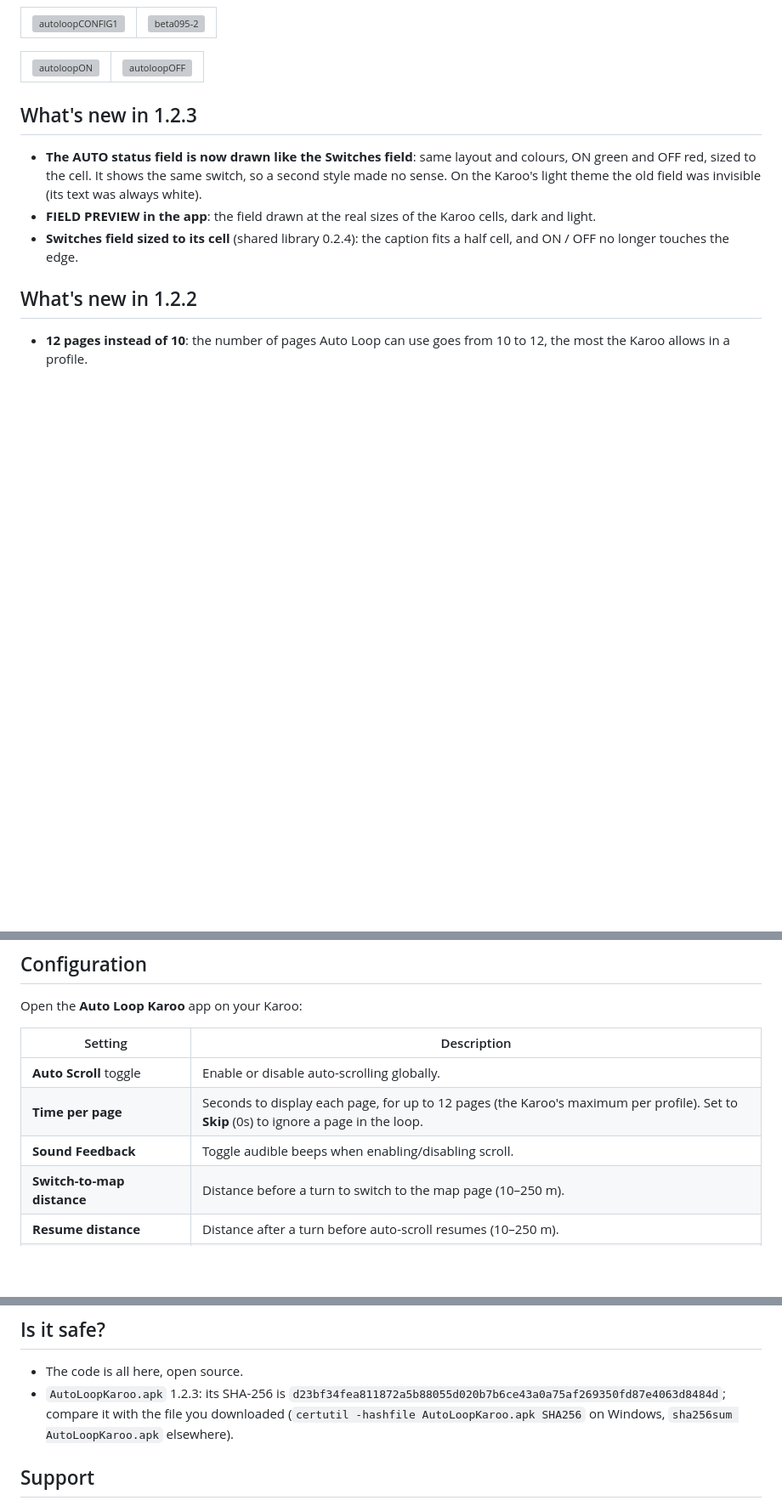
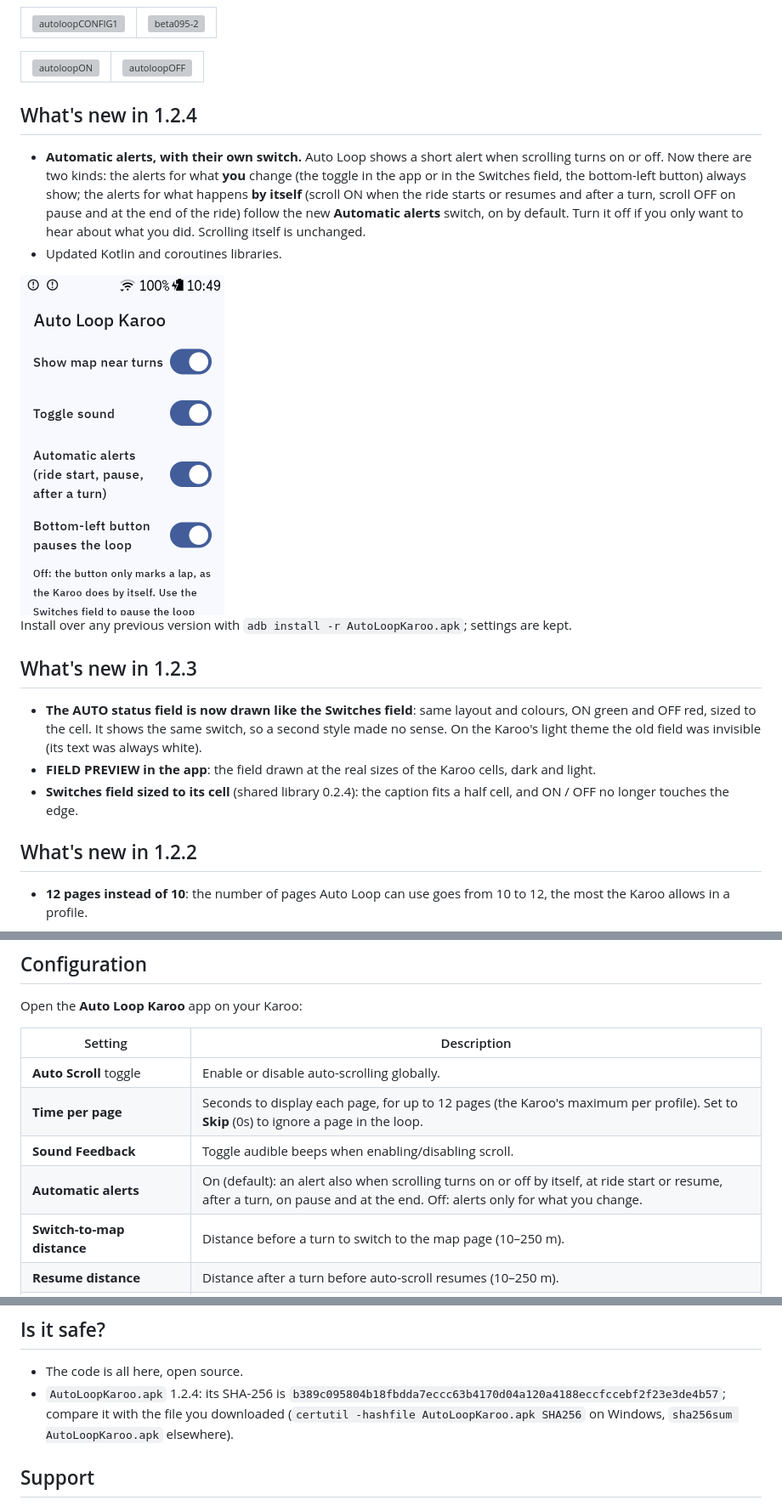
Before and after one commit to anpaiss/AutoLoopKaroo, a Markdown page: README.md, 3 parts joined by grey strips. Shown at 85% size. Rendered like a GitHub page; pictures changed too: docs/screenshot-alerts.png (added); blank space fills up the shorter version; grey boxes are pictures that could not be loaded.

```diff
--- a/README.md
+++ b/README.md
@@ -25,6 +25,15 @@ A [Hammerhead Karoo 3](https://www.hammerhead.io/karoo) extension that automatic
     <td>  <img width="240" height="400" alt="autoloopOFF" src="https://github.com/user-attachments/assets/70fad57b-43f0-4aee-9340-37add7d03cbb" /></td>
   </tr>
 </table>
+
+## What's new in 1.2.4
+
+- **Automatic alerts, with their own switch.** Auto Loop shows a short alert when scrolling turns on or off. Now there are two kinds: the alerts for what **you** change (the toggle in the app or in the Switches field, the bottom-left button) always show; the alerts for what happens **by itself** (scroll ON when the ride starts or resumes and after a turn, scroll OFF on pause and at the end of the ride) follow the new **Automatic alerts** switch, on by default. Turn it off if you only want to hear about what you did. Scrolling itself is unchanged.
+- Updated Kotlin and coroutines libraries.
+
+<img width="240" alt="The Auto Loop app: Show map near turns, Toggle sound, Automatic alerts (ride start, pause, after a turn) and Bottom-left button pauses the loop, all switched on" src="docs/screenshot-alerts.png" />
+
+Install over any previous version with `adb install -r AutoLoopKaroo.apk`; settings are kept.
 
 ## What's new in 1.2.3
 
@@ -104,6 +113,7 @@ Open the **Auto Loop Karoo** app on your Karoo:
 | **Auto Scroll** toggle | Enable or disable auto-scrolling globally. |
 | **Time per page** | Seconds to display each page, for up to 12 pages (the Karoo's maximum per profile). Set to **Skip** (0s) to ignore a page in the loop. |
 | **Sound Feedback** | Toggle audible beeps when enabling/disabling scroll. |
+| **Automatic alerts** | On (default): an alert also when scrolling turns on or off by itself, at ride start or resume, after a turn, on pause and at the end. Off: alerts only for what you change. |
 | **Switch-to-map distance** | Distance before a turn to switch to the map page (10–250 m). |
 | **Resume distance** | Distance after a turn before auto-scroll resumes (10–250 m). |
 | **Bottom-left button pauses the loop** | On (default): the button pauses and resumes the loop during a ride, as before. Off: the button only marks a lap and the loop is controlled from the app or the Switches field. |
@@ -172,7 +182,7 @@ Ride paused or ended
 ## Is it safe?
 
 - The code is all here, open source.
-- `AutoLoopKaroo.apk` 1.2.3: its SHA-256 is `d23bf34fea811872a5b88055d020b7b6ce43a0a75af269350fd87e4063d8484d`; compare it with the file you downloaded (`certutil -hashfile AutoLoopKaroo.apk SHA256` on Windows, `sha256sum AutoLoopKaroo.apk` elsewhere).
+- `AutoLoopKaroo.apk` 1.2.4: its SHA-256 is `b389c095804b18fbdda7eccc63b4170d04a120a4188eccfccebf2f23e3de4b57`; compare it with the file you downloaded (`certutil -hashfile AutoLoopKaroo.apk SHA256` on Windows, `sha256sum AutoLoopKaroo.apk` elsewhere).
 
 ## Support
 
```
Also changed, not shown: 4 other files.
